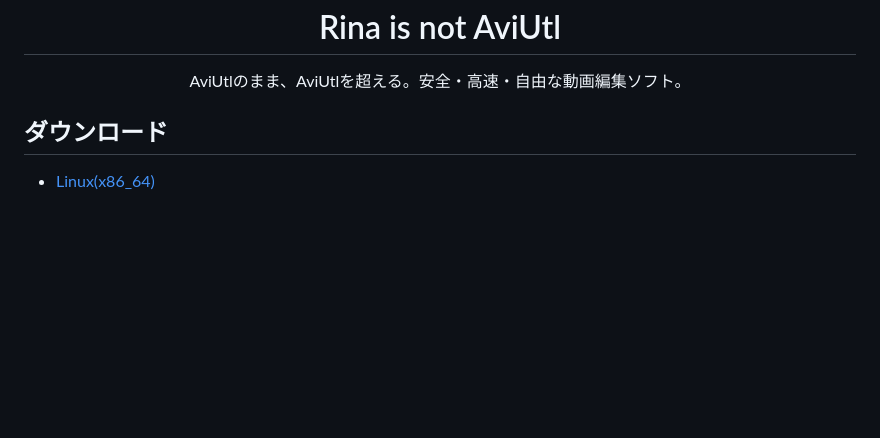
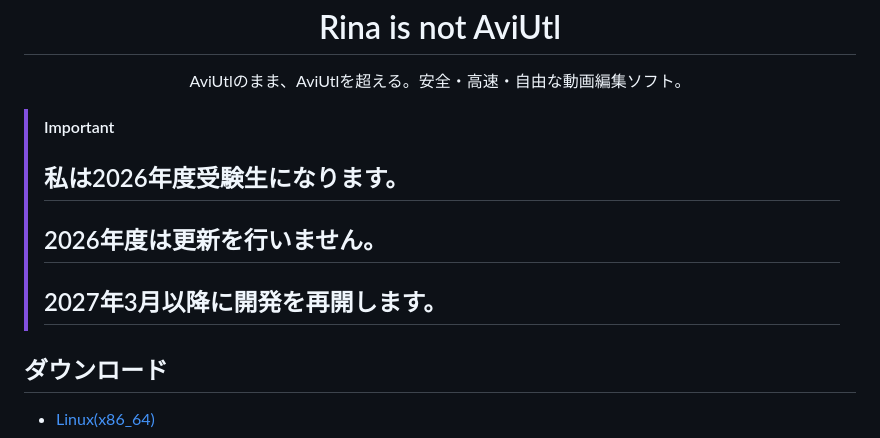
Before and after one commit to taisho-guy/AviQtl, a Markdown page: README.md, the part around the change. Rendered like a GitHub page; blank space fills up the shorter version.

Commit message:
READMEを更新

```diff
--- a/README.md
+++ b/README.md
@@ -3,6 +3,12 @@
     <h1>Rina is not AviUtl</h1>
     <p>AviUtlのまま、AviUtlを超える。安全・高速・自由な動画編集ソフト。</p>
 </div>
+
+
+>[!IMPORTANT]
+> ## 私は2026年度受験生になります。
+> ## 2026年度は更新を行いません。
+> ## 2027年3月以降に開発を再開します。
 
 ## ダウンロード
 
```
